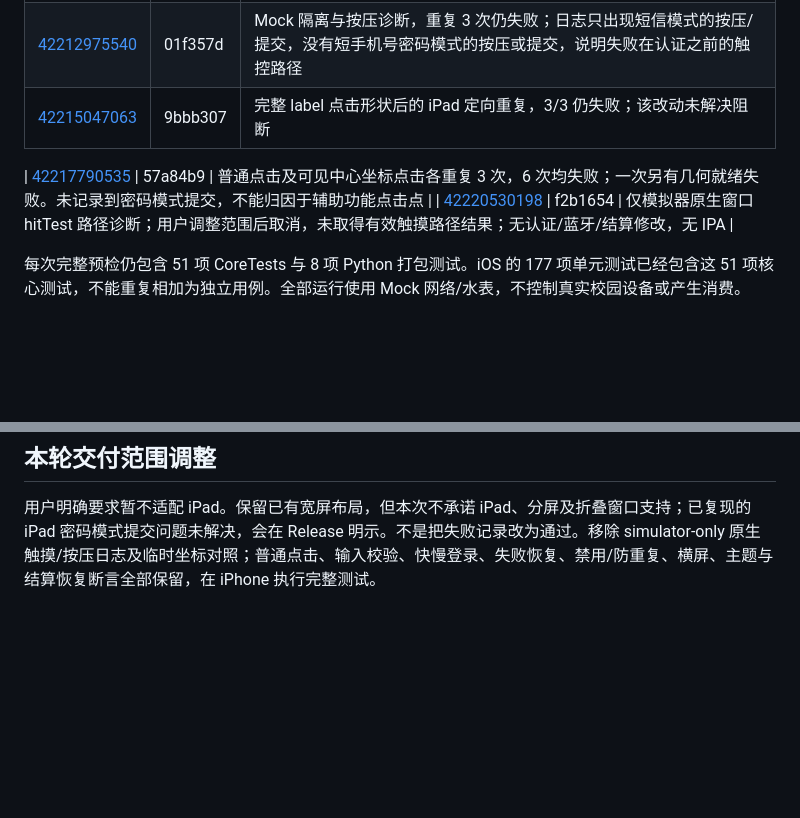
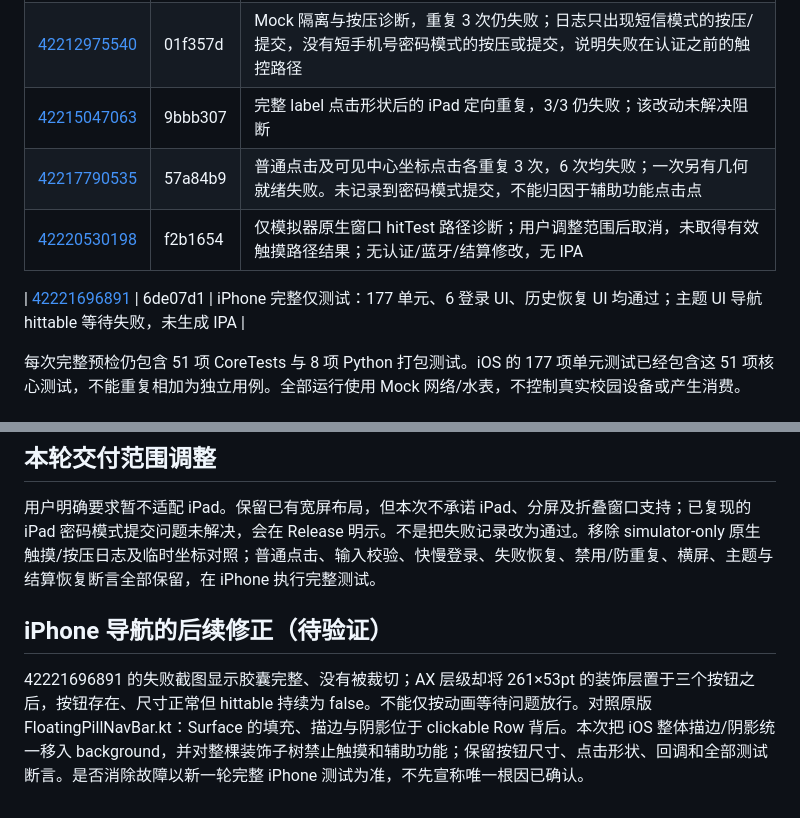
Before and after one commit to CarpediemDyn/linyu-ios, a Markdown page: docs/release/0.4.6-validation.md, 2 parts joined by grey strips. GitHub-like rendering; blank space fills up the shorter version.

```diff
--- a/docs/release/0.4.6-validation.md
+++ b/docs/release/0.4.6-validation.md
@@ -17,9 +17,10 @@
 | [42210521116](https://github.com/CarpediemDyn/linyu-ios/actions/runs/42210521116) | c8b70e7 | iPad 输入校验用例重复 3 次、3 次失败；几何稳定等待未解决，不能按偶发问题放行 |
 | [42212975540](https://github.com/CarpediemDyn/linyu-ios/actions/runs/42212975540) | 01f357d | Mock 隔离与按压诊断，重复 3 次仍失败；日志只出现短信模式的按压/提交，没有短手机号密码模式的按压或提交，说明失败在认证之前的触控路径 |
 | [42215047063](https://github.com/CarpediemDyn/linyu-ios/actions/runs/42215047063) | 9bbb307 | 完整 label 点击形状后的 iPad 定向重复，3/3 仍失败；该改动未解决阻断 |
-
 | [42217790535](https://github.com/CarpediemDyn/linyu-ios/actions/runs/42217790535) | 57a84b9 | 普通点击及可见中心坐标点击各重复 3 次，6 次均失败；一次另有几何就绪失败。未记录到密码模式提交，不能归因于辅助功能点击点 |
 | [42220530198](https://github.com/CarpediemDyn/linyu-ios/actions/runs/42220530198) | f2b1654 | 仅模拟器原生窗口 hitTest 路径诊断；用户调整范围后取消，未取得有效触摸路径结果；无认证/蓝牙/结算修改，无 IPA |
+
+| [42221696891](https://github.com/CarpediemDyn/linyu-ios/actions/runs/42221696891) | 6de07d1 | iPhone 完整仅测试：177 单元、6 登录 UI、历史恢复 UI 均通过；主题 UI 导航 hittable 等待失败，未生成 IPA |
 
 每次完整预检仍包含 51 项 CoreTests 与 8 项 Python 打包测试。iOS 的 177 项单元测试已经包含这 51 项核心测试，不能重复相加为独立用例。全部运行使用 Mock 网络/水表，不控制真实校园设备或产生消费。
 
@@ -77,3 +78,7 @@
 ## 本轮交付范围调整
 
 用户明确要求暂不适配 iPad。保留已有宽屏布局，但本次不承诺 iPad、分屏及折叠窗口支持；已复现的 iPad 密码模式提交问题未解决，会在 Release 明示。不是把失败记录改为通过。移除 simulator-only 原生触摸/按压日志及临时坐标对照；普通点击、输入校验、快慢登录、失败恢复、禁用/防重复、横屏、主题与结算恢复断言全部保留，在 iPhone 执行完整测试。
+
+## iPhone 导航的后续修正（待验证）
+
+42221696891 的失败截图显示胶囊完整、没有被裁切；AX 层级却将 261×53pt 的装饰层置于三个按钮之后，按钮存在、尺寸正常但 hittable 持续为 false。不能仅按动画等待问题放行。对照原版 FloatingPillNavBar.kt：Surface 的填充、描边与阴影位于 clickable Row 背后。本次把 iOS 整体描边/阴影统一移入 background，并对整棵装饰子树禁止触摸和辅助功能；保留按钮尺寸、点击形状、回调和全部测试断言。是否消除故障以新一轮完整 iPhone 测试为准，不先宣称唯一根因已确认。
```
Also changed, not shown: README.md (+1 -1 lines), docs/release/0.4.6-validation-evidence/iphone-navigation-failure.png (added), 2 other files.
